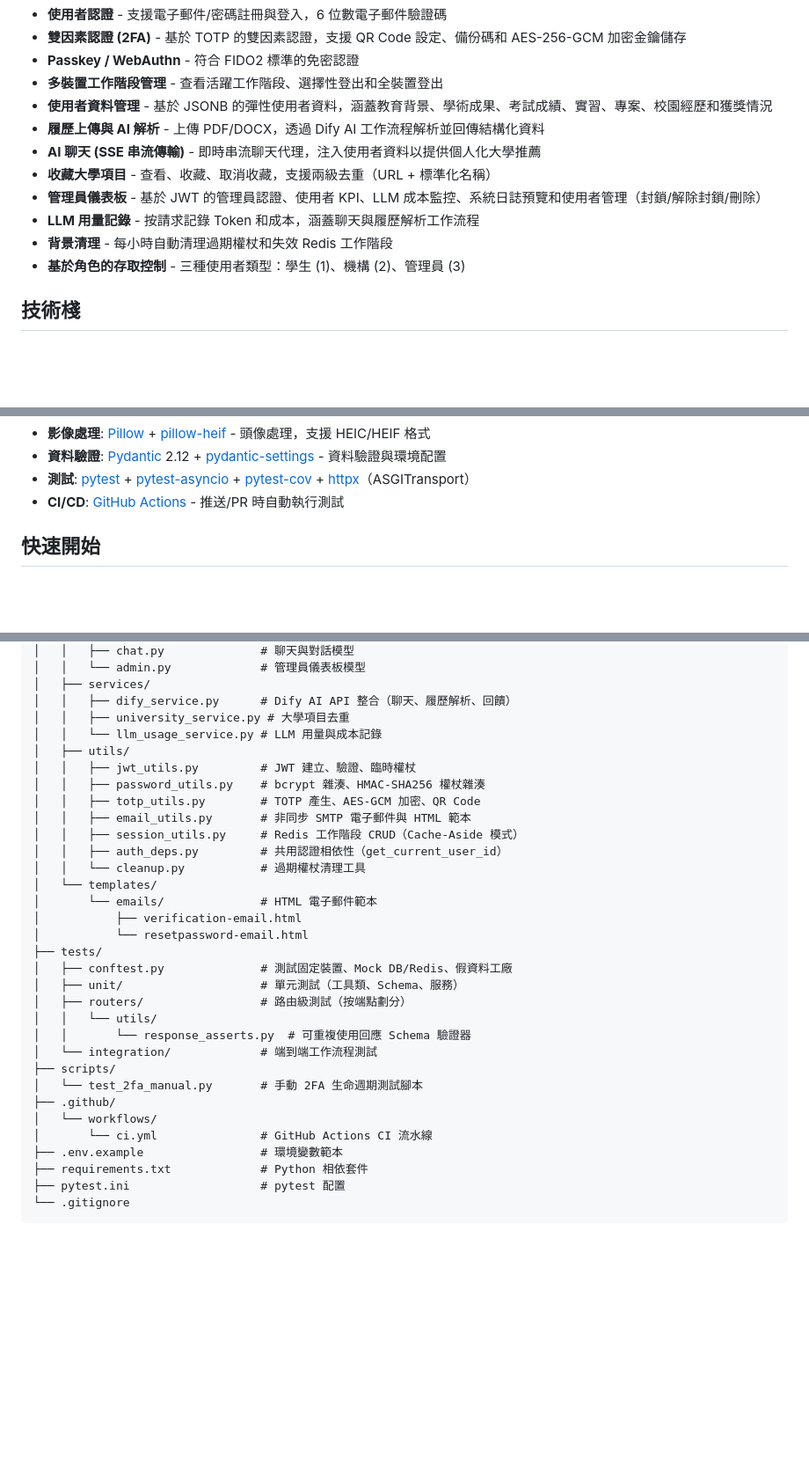
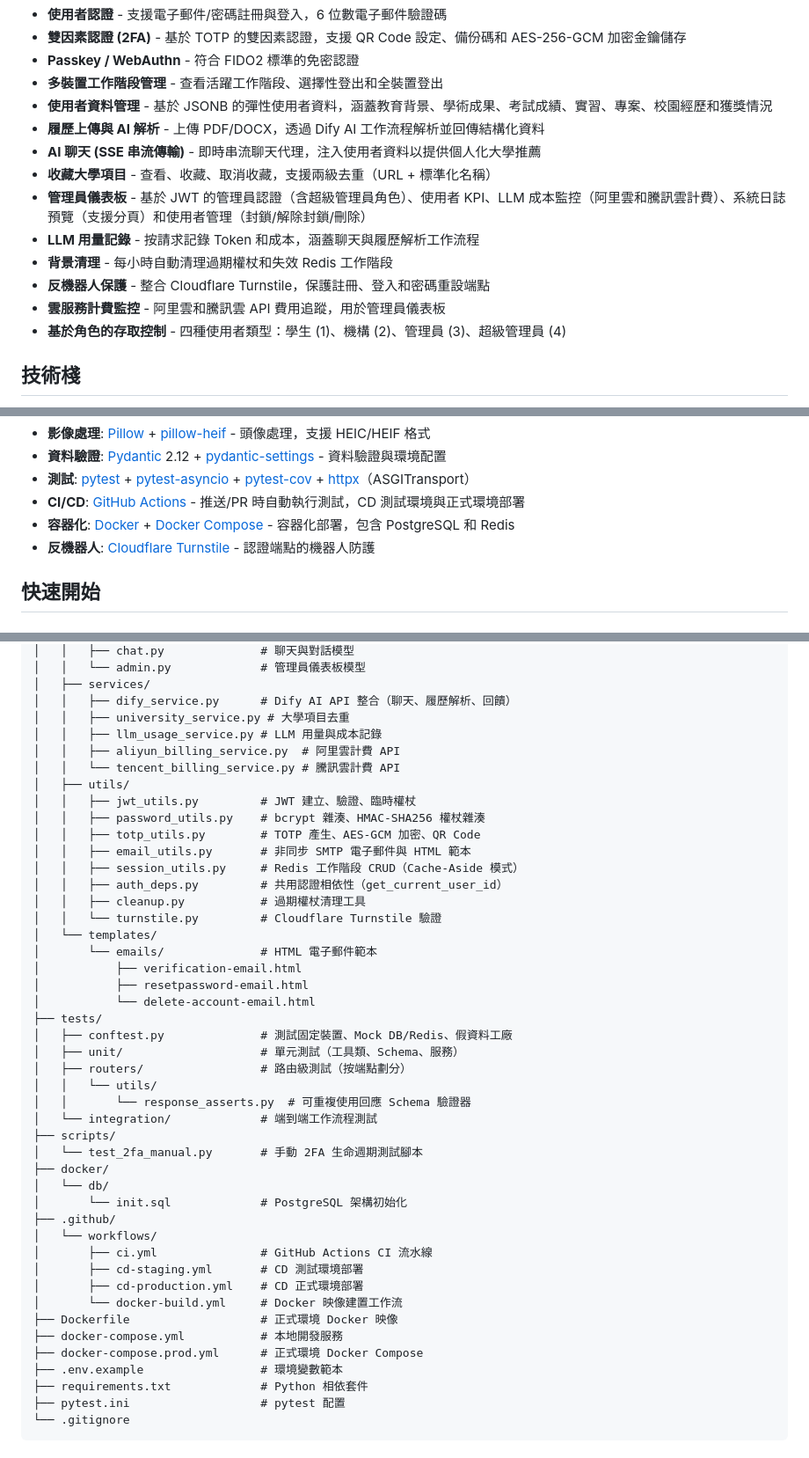
Before and after one commit to GRP-Team202511/u-finder-backend, a Markdown page: docs/zh-tw/README.md, 3 parts joined by grey strips. Shown at 88% size. GitHub-like rendering; blank space fills up the shorter version.

```diff
--- a/docs/zh-tw/README.md
+++ b/docs/zh-tw/README.md
@@ -41,10 +41,12 @@ U-Finder 後端是一個基於 FastAPI 和 Python 3.12 建構的非同步 RESTfu
 - **履歷上傳與 AI 解析** - 上傳 PDF/DOCX，透過 Dify AI 工作流程解析並回傳結構化資料
 - **AI 聊天 (SSE 串流傳輸)** - 即時串流聊天代理，注入使用者資料以提供個人化大學推薦
 - **收藏大學項目** - 查看、收藏、取消收藏，支援兩級去重（URL + 標準化名稱）
-- **管理員儀表板** - 基於 JWT 的管理員認證、使用者 KPI、LLM 成本監控、系統日誌預覽和使用者管理（封鎖/解除封鎖/刪除）
+- **管理員儀表板** - 基於 JWT 的管理員認證（含超級管理員角色）、使用者 KPI、LLM 成本監控（阿里雲和騰訊雲計費）、系統日誌預覽（支援分頁）和使用者管理（封鎖/解除封鎖/刪除）
 - **LLM 用量記錄** - 按請求記錄 Token 和成本，涵蓋聊天與履歷解析工作流程
 - **背景清理** - 每小時自動清理過期權杖和失效 Redis 工作階段
-- **基於角色的存取控制** - 三種使用者類型：學生 (1)、機構 (2)、管理員 (3)
+- **反機器人保護** - 整合 Cloudflare Turnstile，保護註冊、登入和密碼重設端點
+- **雲服務計費監控** - 阿里雲和騰訊雲 API 費用追蹤，用於管理員儀表板
+- **基於角色的存取控制** - 四種使用者類型：學生 (1)、機構 (2)、管理員 (3)、超級管理員 (4)
 
 ## 技術棧
 
@@ -62,7 +64,9 @@ U-Finder 後端是一個基於 FastAPI 和 Python 3.12 建構的非同步 RESTfu
 - **影像處理**: [Pillow](https://pillow.readthedocs.io/) + [pillow-heif](https://github.com/bigcat88/pillow_heif) - 頭像處理，支援 HEIC/HEIF 格式
 - **資料驗證**: [Pydantic](https://docs.pydantic.dev/) 2.12 + [pydantic-settings](https://docs.pydantic.dev/latest/concepts/pydantic_settings/) - 資料驗證與環境配置
 - **測試**: [pytest](https://docs.pytest.org/) + [pytest-asyncio](https://github.com/pytest-dev/pytest-asyncio) + [pytest-cov](https://github.com/pytest-dev/pytest-cov) + [httpx](https://www.python-httpx.org/)（ASGITransport）
-- **CI/CD**: [GitHub Actions](https://github.com/features/actions) - 推送/PR 時自動執行測試
+- **CI/CD**: [GitHub Actions](https://github.com/features/actions) - 推送/PR 時自動執行測試，CD 測試環境與正式環境部署
+- **容器化**: [Docker](https://www.docker.com/) + [Docker Compose](https://docs.docker.com/compose/) - 容器化部署，包含 PostgreSQL 和 Redis
+- **反機器人**: [Cloudflare Turnstile](https://www.cloudflare.com/products/turnstile/) - 認證端點的機器人防護
 
 ## 快速開始
 
@@ -180,7 +184,9 @@ backend/
 │   ├── services/
 │   │   ├── dify_service.py      # Dify AI API 整合（聊天、履歷解析、回饋）
 │   │   ├── university_service.py # 大學項目去重
-│   │   └── llm_usage_service.py # LLM 用量與成本記錄
+│   │   ├── llm_usage_service.py # LLM 用量與成本記錄
+│   │   ├── aliyun_billing_service.py  # 阿里雲計費 API
+│   │   └── tencent_billing_service.py # 騰訊雲計費 API
 │   ├── utils/
 │   │   ├── jwt_utils.py         # JWT 建立、驗證、臨時權杖
 │   │   ├── password_utils.py    # bcrypt 雜湊、HMAC-SHA256 權杖雜湊
@@ -188,11 +194,13 @@ backend/
 │   │   ├── email_utils.py       # 非同步 SMTP 電子郵件與 HTML 範本
 │   │   ├── session_utils.py     # Redis 工作階段 CRUD（Cache-Aside 模式）
 │   │   ├── auth_deps.py         # 共用認證相依性（get_current_user_id）
-│   │   └── cleanup.py           # 過期權杖清理工具
+│   │   ├── cleanup.py           # 過期權杖清理工具
+│   │   └── turnstile.py         # Cloudflare Turnstile 驗證
 │   └── templates/
 │       └── emails/              # HTML 電子郵件範本
 │           ├── verification-email.html
-│           └── resetpassword-email.html
+│           ├── resetpassword-email.html
+│           └── delete-account-email.html
 ├── tests/
 │   ├── conftest.py              # 測試固定裝置、Mock DB/Redis、假資料工廠
 │   ├── unit/                    # 單元測試（工具類、Schema、服務）
@@ -202,9 +210,18 @@ backend/
 │   └── integration/             # 端到端工作流程測試
 ├── scripts/
 │   └── test_2fa_manual.py       # 手動 2FA 生命週期測試腳本
+├── docker/
+│   └── db/
+│       └── init.sql             # PostgreSQL 架構初始化
 ├── .github/
 │   └── workflows/
-│       └── ci.yml               # GitHub Actions CI 流水線
+│       ├── ci.yml               # GitHub Actions CI 流水線
+│       ├── cd-staging.yml       # CD 測試環境部署
+│       ├── cd-production.yml    # CD 正式環境部署
+│       └── docker-build.yml     # Docker 映像建置工作流
+├── Dockerfile                   # 正式環境 Docker 映像
+├── docker-compose.yml           # 本地開發服務
+├── docker-compose.prod.yml      # 正式環境 Docker Compose
 ├── .env.example                 # 環境變數範本
 ├── requirements.txt             # Python 相依套件
 ├── pytest.ini                   # pytest 配置
```
Also changed, not shown: README.md (+24 -7 lines), docs/zh-cn/README.md (+24 -7 lines).
